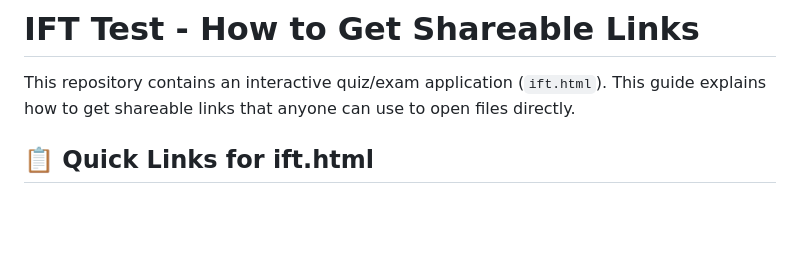
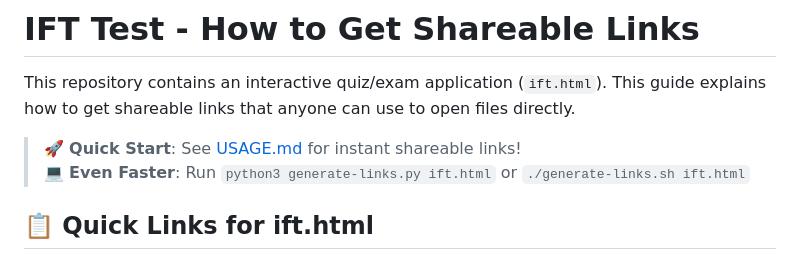
Before and after one commit to DeutschMark-LMS/ift-test, a Markdown page: README.md, the part around the change. GitHub-like rendering; blank space fills up the shorter version.

Commit message:
Add USAGE guide and update README with quick start links
Co-authored-by: DeutschMark-LMS <257178884+DeutschMark-LMS@users.noreply.github.com>

```diff
--- a/README.md
+++ b/README.md
@@ -1,6 +1,9 @@
 # IFT Test - How to Get Shareable Links
 
 This repository contains an interactive quiz/exam application (`ift.html`). This guide explains how to get shareable links that anyone can use to open files directly.
+
+> 🚀 **Quick Start**: See [USAGE.md](USAGE.md) for instant shareable links!
+> 💻 **Even Faster**: Run `python3 generate-links.py ift.html` or `./generate-links.sh ift.html`
 
 ## 📋 Quick Links for ift.html
 
```
Also changed, not shown: USAGE.md (added, +77 -0 lines).
